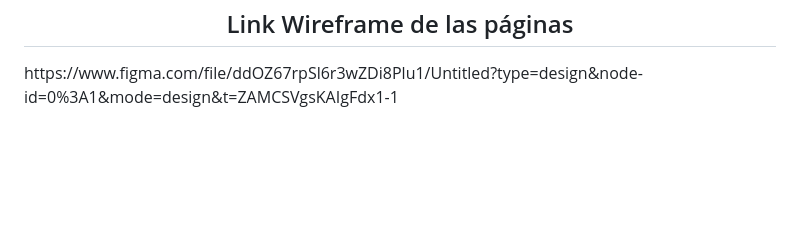
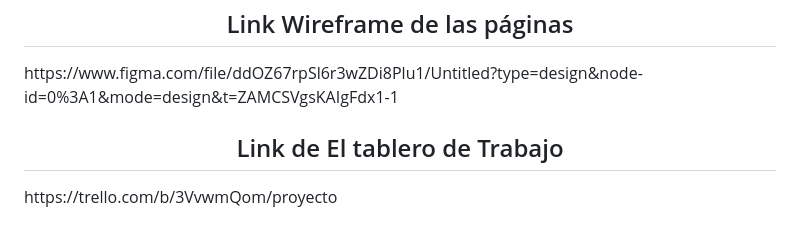
Before and after one commit to paulpalomo17/grupo_5_menu_digital, a Markdown page: README.md, the part around the change. GitHub-like rendering; blank space fills up the shorter version.

```diff
--- a/README.md
+++ b/README.md
@@ -33,3 +33,6 @@
 
 <h2 align="center">Link Wireframe de las páginas</h2>
 <p>https://www.figma.com/file/ddOZ67rpSl6r3wZDi8Plu1/Untitled?type=design&node-id=0%3A1&mode=design&t=ZAMCSVgsKAIgFdx1-1</p>
+
+<h2 align="center">Link de El tablero de Trabajo</h2>
+<p>https://trello.com/b/3VvwmQom/proyecto</p>
```
